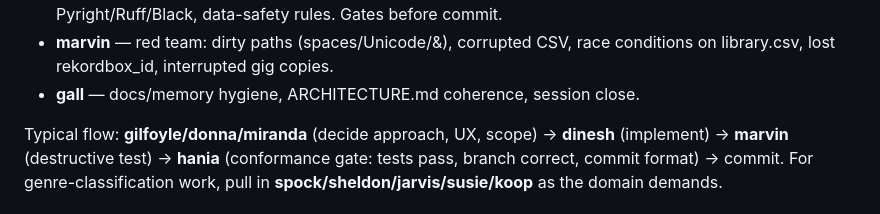
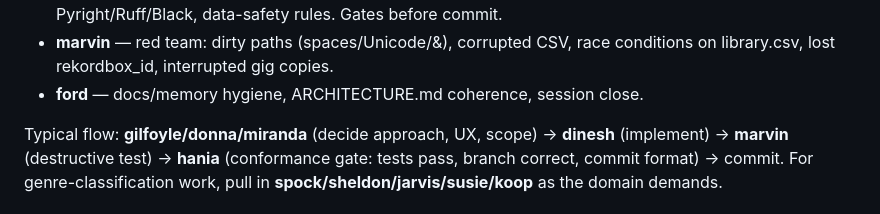
Before and after one commit to Sztuka/dj-library-manager, a Markdown page: CLAUDE.md, the part around the change. GitHub-like rendering.

Commit message:
chore(agents): rename steward gall -> ford (Ford Prefect)
Update CLAUDE.md to reference ford instead of gall.

Co-Authored-By: Claude Opus 4.7 <noreply@anthropic.com>

```diff
--- a/CLAUDE.md
+++ b/CLAUDE.md
@@ -195,6 +195,6 @@ User-level bench (`~/.claude/agents/`, shared across projects; domain from this
 - **miranda** — scope/ship: MVP discipline, kill scope creep, opportunity cost.
 - **hania** — conformance: Conventional Commits, branch-not-main rule, pytest-before-commit, Pyright/Ruff/Black, data-safety rules. Gates before commit.
 - **marvin** — red team: dirty paths (spaces/Unicode/&), corrupted CSV, race conditions on library.csv, lost rekordbox_id, interrupted gig copies.
-- **gall** — docs/memory hygiene, ARCHITECTURE.md coherence, session close.
+- **ford** — docs/memory hygiene, ARCHITECTURE.md coherence, session close.
 
 Typical flow: **gilfoyle/donna/miranda** (decide approach, UX, scope) → **dinesh** (implement) → **marvin** (destructive test) → **hania** (conformance gate: tests pass, branch correct, commit format) → commit. For genre-classification work, pull in **spock/sheldon/jarvis/susie/koop** as the domain demands.
```
